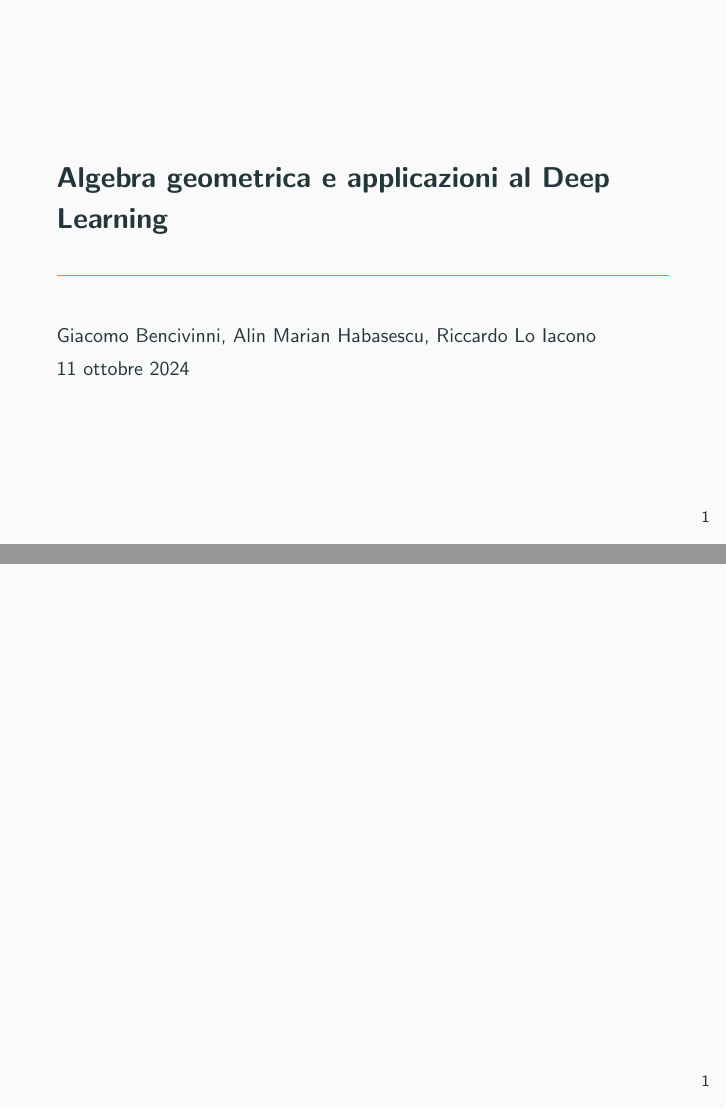
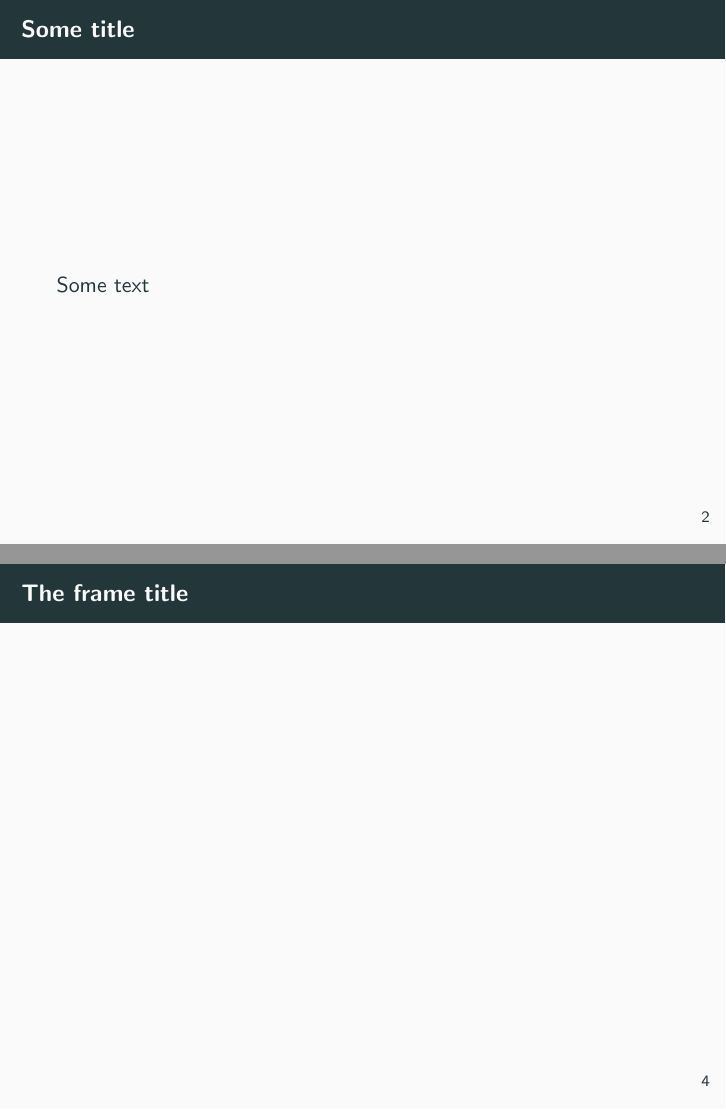
Before and after one commit to UtsuroNoArashi/tirocinio, LaTeX slides (Pdf/Presentazione.tex, which reads Parts/GATr.tex, Parts/GCAN.tex, Parts/Geometric Algebra.tex): pages 1 and 2 of 2 before the commit and pages 2 and 4 of 4 after it, joined at a grey line. Compiled offline with pdfLaTeX.

Commit message:
Fixed subsections input

```diff
--- a/Parts/GATr.tex
+++ b/Parts/GATr.tex
@@ -1,4 +1,3 @@
-\documentclass{subfiles}
-\begin{document}
+\begin{frame}{The frame title}
     \[\]
-\end{document}
+\end{frame}
--- a/Parts/GCAN.tex
+++ b/Parts/GCAN.tex
@@ -1,4 +1,3 @@
-\documentclass{subfiles}
-\begin{document}
+\begin{frame}{The frame title}
     \[\]
-\end{document}
+\end{frame}
--- a/Parts/Geometric Algebra.tex
+++ b/Parts/Geometric Algebra.tex
@@ -1,4 +1,3 @@
-\documentclass{subfiles}
-\begin{document}
-    \[\]
-\end{document}
+\begin{frame}{Some title}
+    Some text
+\end{frame}
--- a/Pdf/Presentazione.tex
+++ b/Pdf/Presentazione.tex
@@ -1,10 +1,6 @@
 \documentclass{beamer}
-
-\setbeamertemplate{bibliography item}[text]
 \usetheme{metropolis}
-
 \usepackage[italian]{babel}
-\usepackage{subfiles}
 
 \title{Algebra geometrica e applicazioni al Deep Learning}
 \author{Giacomo Bencivinni, Alin Marian Habasescu, Riccardo Lo Iacono}
@@ -12,6 +8,3 @@
 \begin{frame}
     \maketitle
 \end{frame}
-\subfile{../Parts/Geometric Algebra.tex}
-\subfile{../Parts/GCAN.tex}
-\subfile{../Parts/GATr.tex}
```
Also changed, not shown: Pdf/Presentazione.pdf, Pdf/Presentazione.tex (3 more changed lines).
